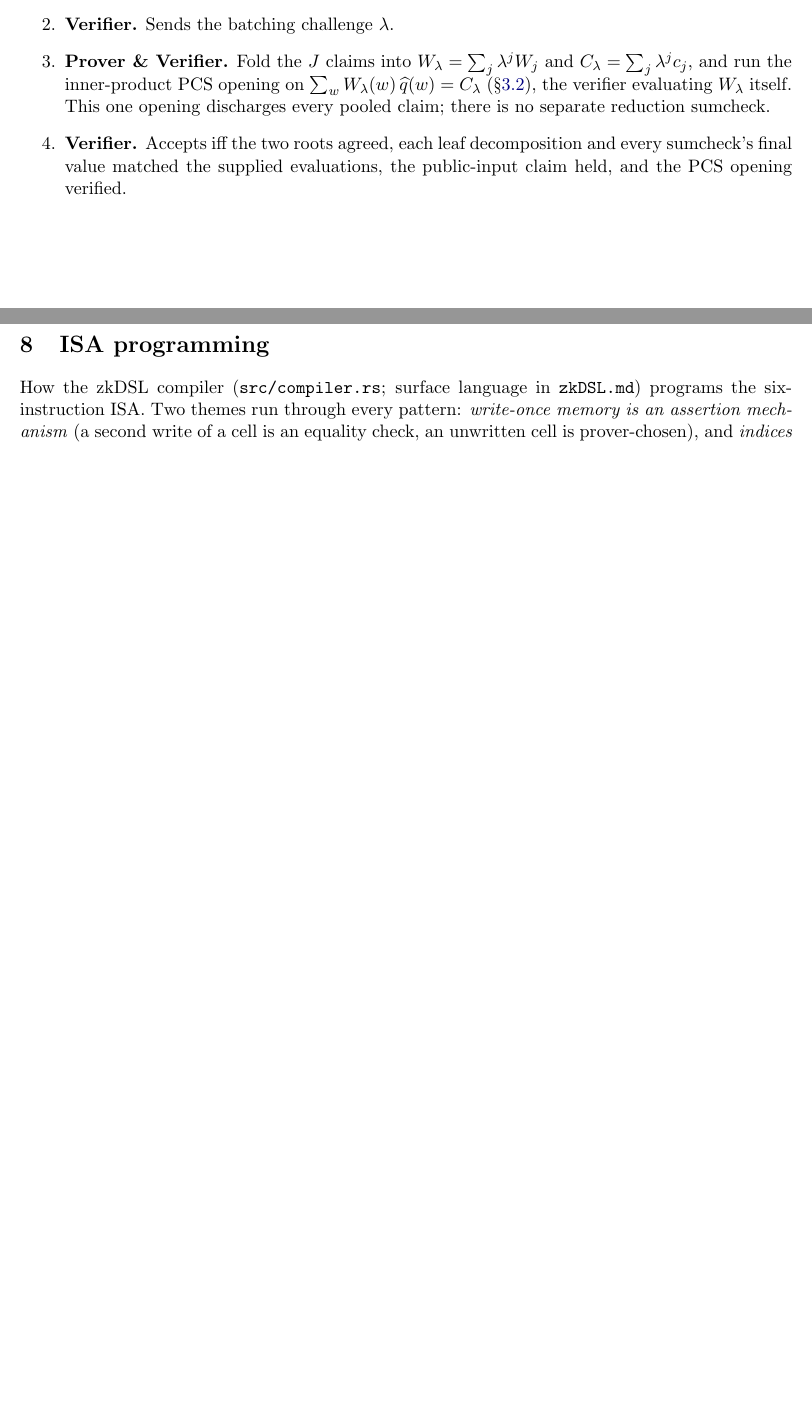
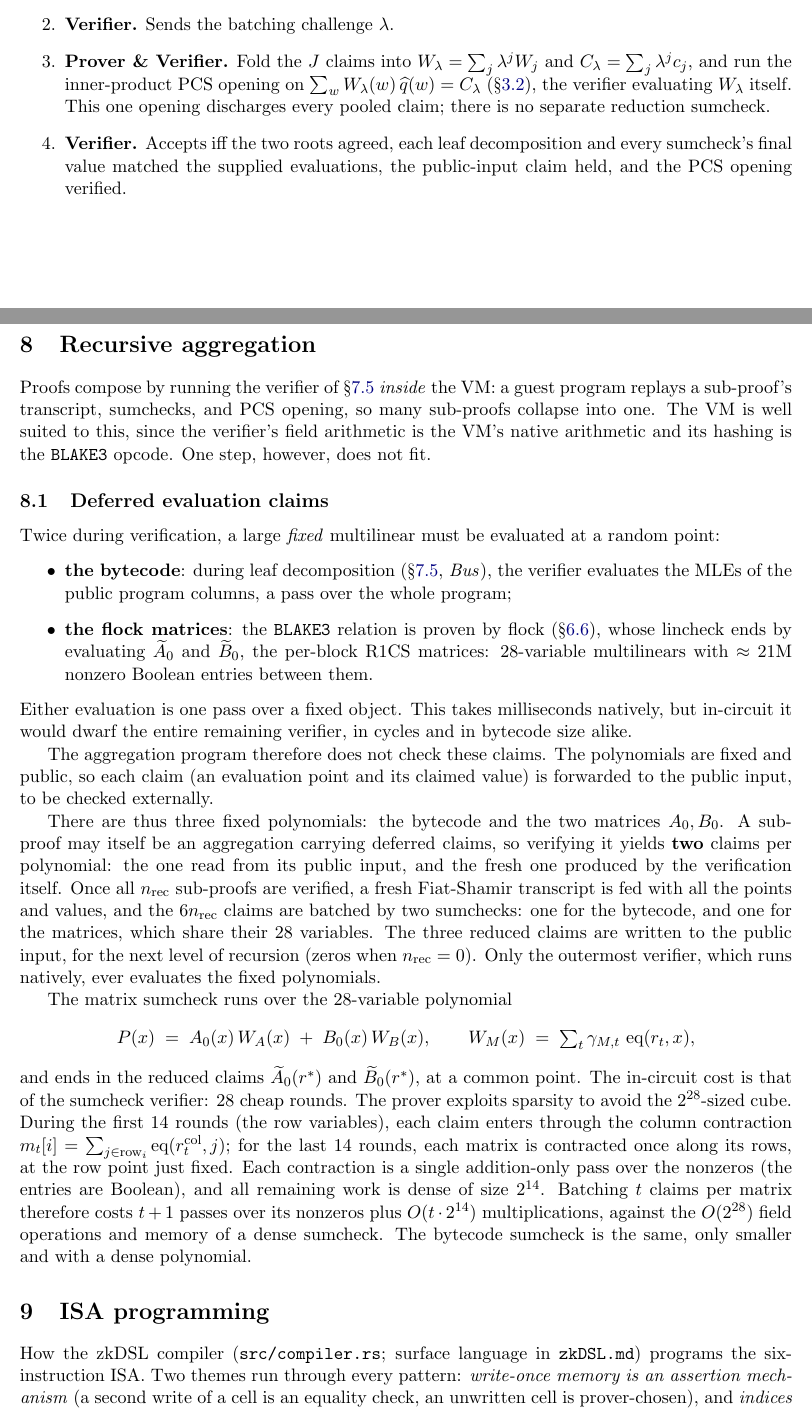
Before and after one commit to leanEthereum/leanVM-b, a LaTeX document (misc/doc.tex): two parts of pages 15 and 16 of 18, joined at a grey line, cut so that both start at the same text, the shorter picture padded with empty space. Compiled offline with pdfLaTeX.

Commit message:
doc: rework the deferred-claims subsection
Name the three fixed polynomials explicitly (bytecode, A_0, B_0), count the
claims correctly (6 n_rec, two per polynomial per sub-proof), batch through two
sumchecks (bytecode; both matrices, which share their 28 variables), and state
the prover cost machine-independently: t+1 addition-only passes over the
nonzeros plus O(t 2^14) multiplications, against O(2^28) dense.

Co-Authored-By: Claude Fable 5 <noreply@anthropic.com>

```diff
--- a/misc/doc.tex
+++ b/misc/doc.tex
@@ -482,6 +482,31 @@ We lay out the whole protocol as one ordered sequence. Each reduction below adds
 \item \textbf{Verifier.} Accepts iff the two roots agreed, each leaf decomposition and every sumcheck's final value matched the supplied evaluations, the public-input claim held, and the PCS opening verified.
 \end{enumerate}
 
+\section{Recursive aggregation}\label{sec:recursion}
+
+Proofs compose by running the verifier of \S\ref{sec:e2e-unrolled} \emph{inside} the VM: a guest program replays a sub-proof's transcript, sumchecks, and PCS opening, so many sub-proofs collapse into one. The VM is well suited to this, since the verifier's field arithmetic is the VM's native arithmetic and its hashing is the \texttt{BLAKE3} opcode. One step, however, does not fit.
+
+\subsection{Deferred evaluation claims}\label{sec:deferred-claims}
+
+Twice during verification, a large \emph{fixed} multilinear must be evaluated at a random point:
+\begin{itemize}
+\item \textbf{the bytecode}: during leaf decomposition (\S\ref{sec:e2e-unrolled}, \emph{Bus}), the verifier evaluates the MLEs of the public program columns, a pass over the whole program;
+\item \textbf{the flock matrices}: the \texttt{BLAKE3} relation is proven by flock (\S\ref{sec:tab-blake3}), whose lincheck ends by evaluating $\widetilde A_0$ and $\widetilde B_0$, the per-block R1CS matrices: $28$-variable multilinears with $\approx 21\mathrm{M}$ nonzero Boolean entries between them.
+\end{itemize}
+Either evaluation is one pass over a fixed object. This takes milliseconds natively, but in-circuit it would dwarf the entire remaining verifier, in cycles and in bytecode size alike.
+
+The aggregation program therefore does not check these claims. The polynomials are fixed and public, so each claim (an evaluation point and its claimed value) is forwarded to the public input, to be checked externally.
+
+There are thus three fixed polynomials: the bytecode and the two matrices $A_0, B_0$. A sub-proof may itself be an aggregation carrying deferred claims, so verifying it yields \textbf{two} claims per polynomial: the one read from its public input, and the fresh one produced by the verification itself. Once all $n_{\mathrm{rec}}$ sub-proofs are verified, a fresh Fiat-Shamir transcript is fed with all the points and values, and the $6n_{\mathrm{rec}}$ claims are batched by two sumchecks: one for the bytecode, and one for the matrices, which share their $28$ variables. The three reduced claims are written to the public input, for the next level of recursion (zeros when $n_{\mathrm{rec}}=0$). Only the outermost verifier, which runs natively, ever evaluates the fixed polynomials.
+
+The matrix sumcheck runs over the $28$-variable polynomial
+\[
+  P(x) \;=\; A_0(x)\,W_A(x) \;+\; B_0(x)\,W_B(x),
+  \qquad
+  W_M(x) \;=\; \textstyle\sum_t \gamma_{M,t}\,\eq(r_t,x),
+\]
+and ends in the reduced claims $\widetilde A_0(r^\ast)$ and $\widetilde B_0(r^\ast)$, at a common point. The in-circuit cost is that of the sumcheck verifier: $28$ cheap rounds. The prover exploits sparsity to avoid the $2^{28}$-sized cube. During the first $14$ rounds (the row variables), each claim enters through the column contraction $m_t[i]=\sum_{j\in\mathrm{row}_i}\eq(r_t^{\mathrm{col}},j)$; for the last $14$ rounds, each matrix is contracted once along its rows, at the row point just fixed. Each contraction is a single addition-only pass over the nonzeros (the entries are Boolean), and all remaining work is dense of size $2^{14}$. Batching $t$ claims per matrix therefore costs $t+1$ passes over its nonzeros plus $O(t\cdot2^{14})$ multiplications, against the $O(2^{28})$ field operations and memory of a dense sumcheck. The bytecode sumcheck is the same, only smaller and with a dense polynomial.
+
 \section{ISA programming}\label{sec:isa-programming}
 
 How the zkDSL compiler (\texttt{src/compiler.rs}; surface language in \texttt{zkDSL.md}) programs the six-instruction ISA. Two themes run through every pattern: \emph{write-once memory is an assertion mechanism} (a second write of a cell is an equality check, an unwritten cell is prover-chosen), and \emph{indices live in the exponent} (a logical index $i$ is the element $\gen^{i}$, so incrementing, offsetting, and address formation are single field multiplications).
```
